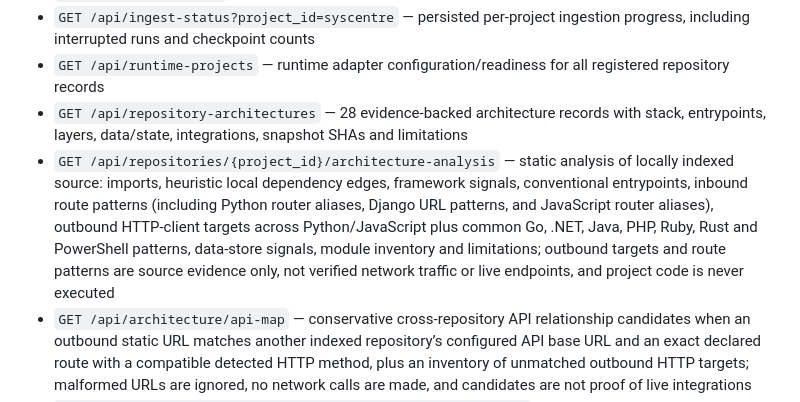
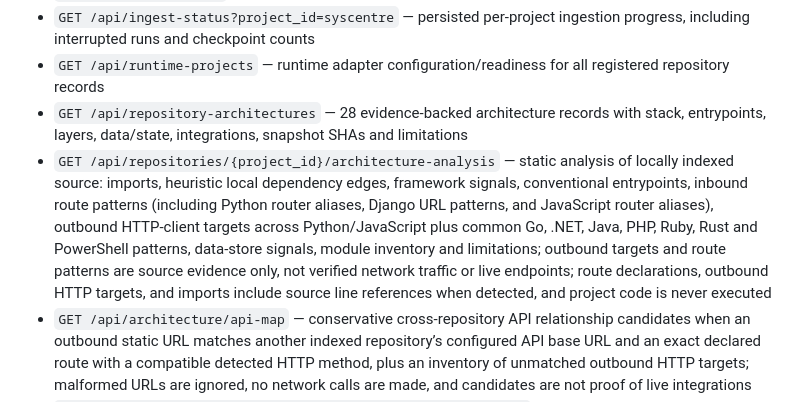
Before and after one commit to Daniel550-pixel/SysCentre, a Markdown page: README.md, the part around the change. Drawn GitHub-style.

Commit message:
Document line-level source evidence in architecture analysis

```diff
--- a/README.md
+++ b/README.md
@@ -53,7 +53,7 @@ Open **http://127.0.0.1:5173**. The runtime API is **http://127.0.0.1:8765**.
 - `GET /api/ingest-status?project_id=syscentre` — persisted per-project ingestion progress, including interrupted runs and checkpoint counts
 - `GET /api/runtime-projects` — runtime adapter configuration/readiness for all registered repository records
 - `GET /api/repository-architectures` — 28 evidence-backed architecture records with stack, entrypoints, layers, data/state, integrations, snapshot SHAs and limitations
-- `GET /api/repositories/{project_id}/architecture-analysis` — static analysis of locally indexed source: imports, heuristic local dependency edges, framework signals, conventional entrypoints, inbound route patterns (including Python router aliases, Django URL patterns, and JavaScript router aliases), outbound HTTP-client targets across Python/JavaScript plus common Go, .NET, Java, PHP, Ruby, Rust and PowerShell patterns, data-store signals, module inventory and limitations; outbound targets and route patterns are source evidence only, not verified network traffic or live endpoints, and project code is never executed
+- `GET /api/repositories/{project_id}/architecture-analysis` — static analysis of locally indexed source: imports, heuristic local dependency edges, framework signals, conventional entrypoints, inbound route patterns (including Python router aliases, Django URL patterns, and JavaScript router aliases), outbound HTTP-client targets across Python/JavaScript plus common Go, .NET, Java, PHP, Ruby, Rust and PowerShell patterns, data-store signals, module inventory and limitations; outbound targets and route patterns are source evidence only, not verified network traffic or live endpoints; route declarations, outbound HTTP targets, and imports include source line references when detected, and project code is never executed
 - `GET /api/architecture/api-map` — conservative cross-repository API relationship candidates when an outbound static URL matches another indexed repository’s configured API base URL and an exact declared route with a compatible detected HTTP method, plus an inventory of unmatched outbound HTTP targets; malformed URLs are ignored, no network calls are made, and candidates are not proof of live integrations
 - `GET /api/repositories/{project_id}/files?path=term&limit=100` — indexed file records and source text (maximum 200 per response)
 - `GET /api/search?q=policy&limit=50` — search indexed source across projects (maximum 100 matches)
```
